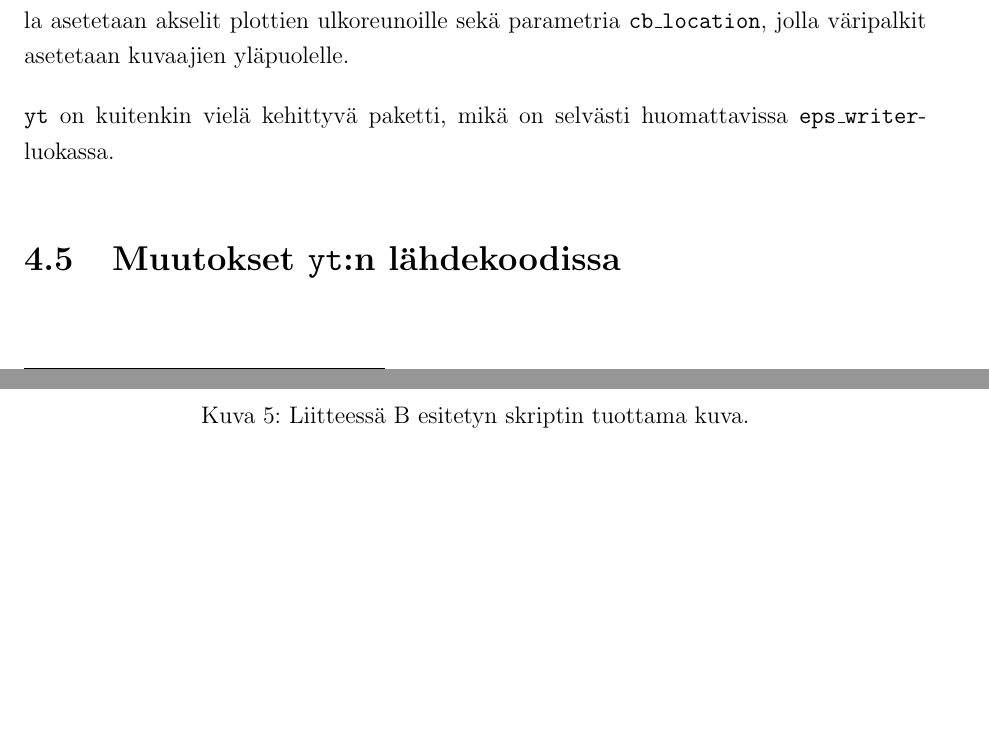
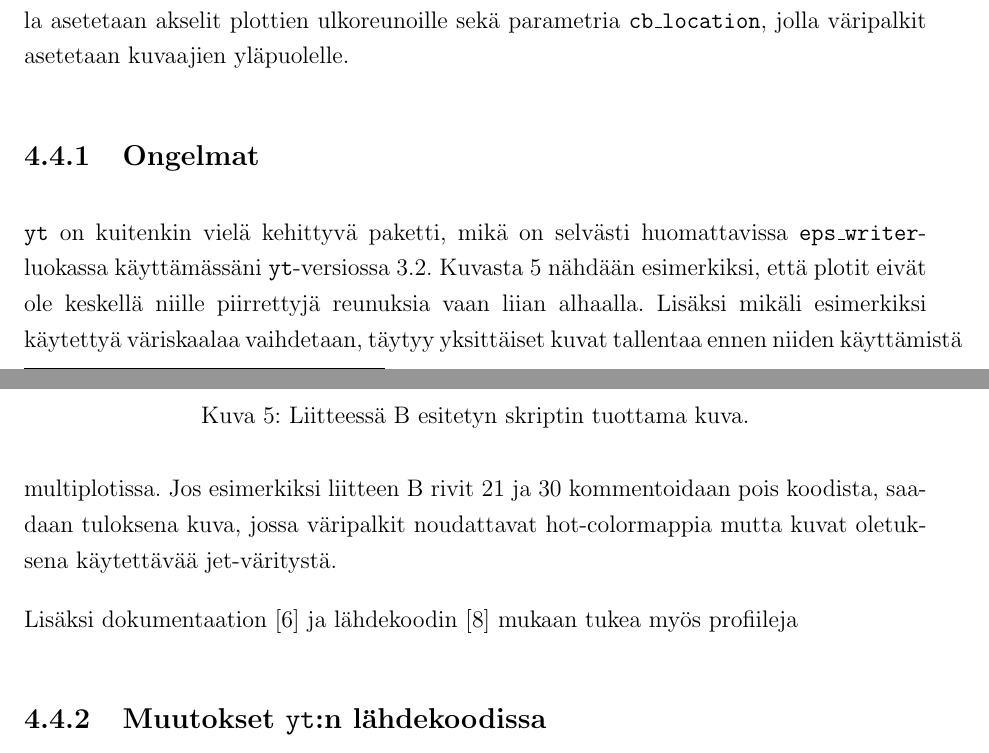
Before and after one commit to aajarven/kandi-yde, a LaTeX document (tex/kandi.tex): two parts of pages 14 and 15 of 18 before the commit and two parts of pages 14 and 15 of 19 after it, joined at a grey line, cut so that both start at the same text, the shorter picture padded with empty space. Compiled offline with pdfLaTeX.

Commit message:
alku ongelmille

```diff
--- a/tex/kandi.tex
+++ b/tex/kandi.tex
@@ -305,9 +305,12 @@ Liitteessä \ref{koodi:multiplot-simppeli} on nähtävillä \texttt{eps\_writer}
    \caption{Liitteessä \ref{koodi:multiplot-simppeli} esitetyn skriptin tuottama kuva.} \label{fig:multiplot-simppeli}
 \end{figure}
 
-\yt\ on kuitenkin vielä kehittyvä paketti, mikä on selvästi huomattavissa \texttt{eps\_writer}-luokassa. %rajat, värit
+\subsubsection{Ongelmat}
+\yt\ on kuitenkin vielä kehittyvä paketti, mikä on selvästi huomattavissa \texttt{eps\_writer}-luokassa käyttämässäni \yt -versiossa 3.2. Kuvasta \ref{fig:multiplot-simppeli} nähdään esimerkiksi, että plotit eivät ole keskellä niille piirrettyjä reunuksia vaan liian alhaalla. Lisäksi mikäli esimerkiksi käytettyä väriskaalaa vaihdetaan, täytyy yksittäiset kuvat tallentaa ennen niiden käyttämistä multiplotissa. Jos esimerkiksi liitteen \ref{koodi:multiplot-simppeli} rivit 21 ja 30 kommentoidaan pois koodista, saadaan tuloksena kuva, jossa väripalkit noudattavat hot-colormappia mutta kuvat oletuksena käytettävää jet-väritystä.
 
-\subsection{Muutokset \yt :n lähdekoodissa} %subsubsection?
+Lisäksi dokumentaation \cite{multiplot-api} ja lähdekoodin \cite{multiplot-source} mukaan tukea myös profiileja
+
+\subsubsection{Muutokset \yt :n lähdekoodissa} %subsubsection?
 
 %%%%% Sisältö loppuu, lähdeluettelo %%%%%
 \bibliographystyle{plain}
```
Also changed, not shown: tex/lahteet.bib (+10 -0 lines), tex/kandi.pdf, tex/kandi.tex (2 more changed lines).
